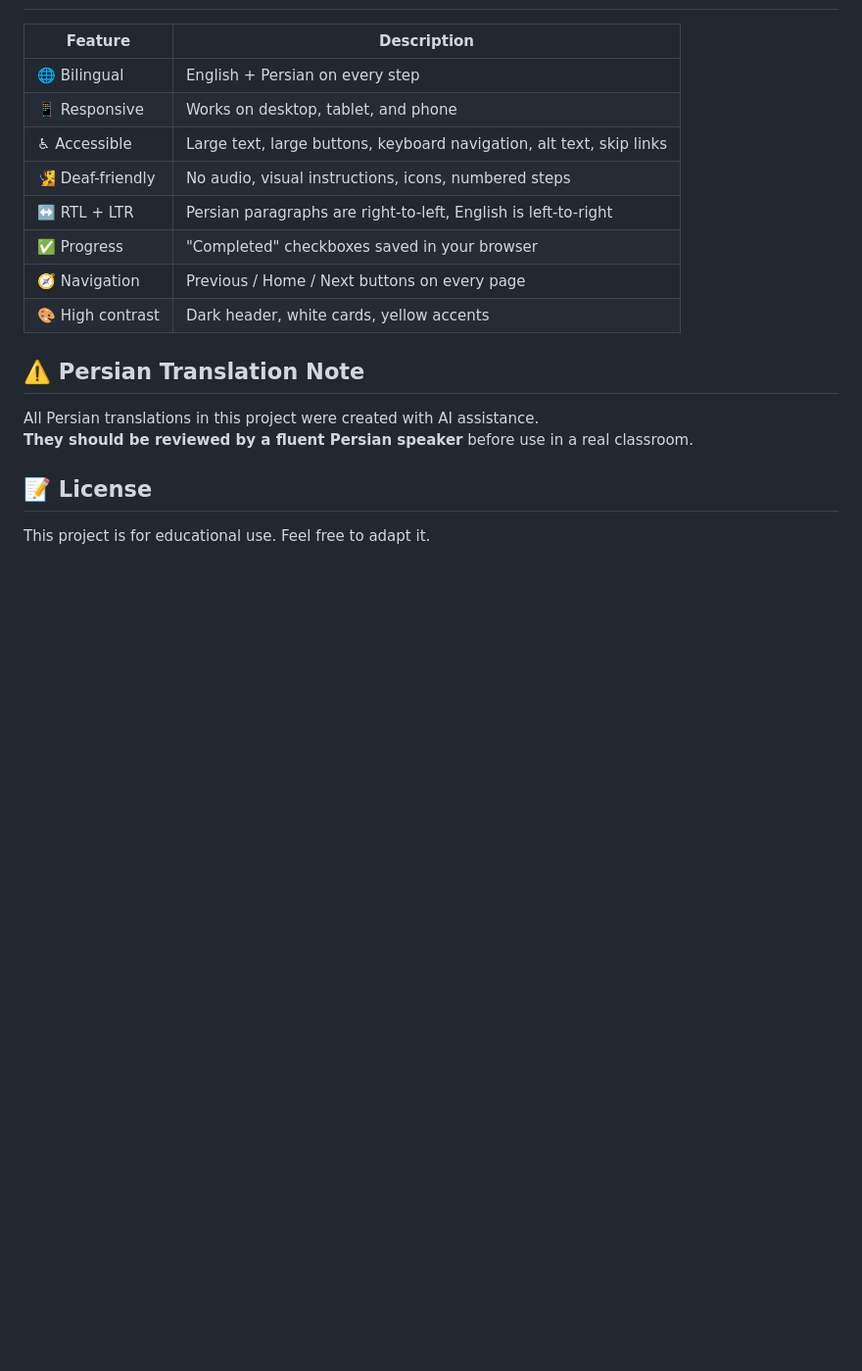
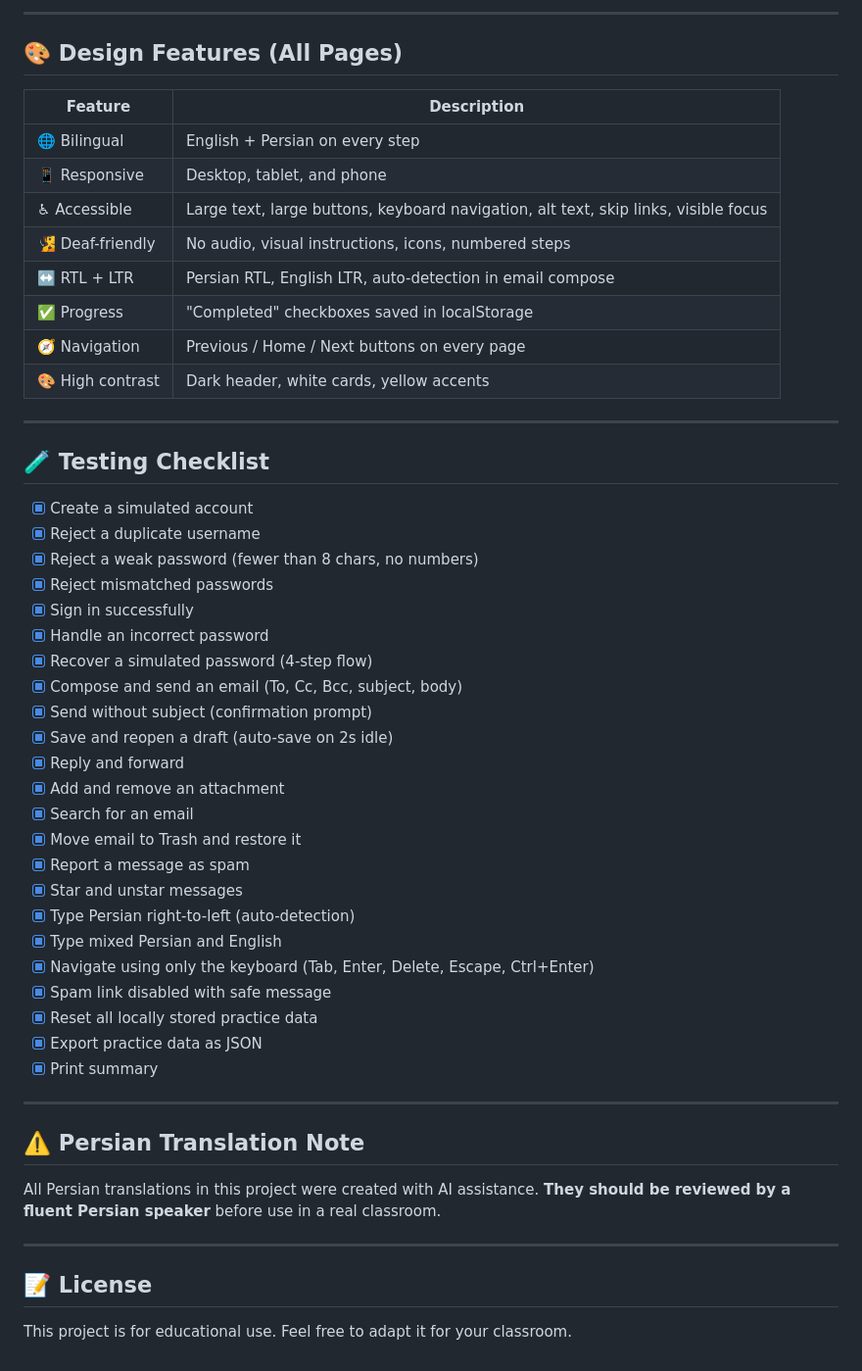
Before and after one commit to Faelyn-F/computer-skills, a Markdown page: README.md, the part around one of its changes. Shown at 98% size. GitHub-like rendering; blank space fills up the shorter version.

Commit message:
Phase 7: Update README with full documentation — simulation guide, testing, localStorage schema

```diff
--- a/README.md
+++ b/README.md
@@ -70,20 +160,55 @@ computer-skills/
+---
+
+## 🎨 Design Features (All Pages)
 
 | Feature | Description |
 |---------|-------------|
 | 🌐 Bilingual | English + Persian on every step |
-| 📱 Responsive | Works on desktop, tablet, and phone |
-| ♿ Accessible | Large text, large buttons, keyboard navigation, alt text, skip links |
+| 📱 Responsive | Desktop, tablet, and phone |
+| ♿ Accessible | Large text, large buttons, keyboard navigation, alt text, skip links, visible focus |
 | 🧏 Deaf-friendly | No audio, visual instructions, icons, numbered steps |
-| ↔️ RTL + LTR | Persian paragraphs are right-to-left, English is left-to-right |
-| ✅ Progress | "Completed" checkboxes saved in your browser |
+| ↔️ RTL + LTR | Persian RTL, English LTR, auto-detection in email compose |
+| ✅ Progress | "Completed" checkboxes saved in localStorage |
 | 🧭 Navigation | Previous / Home / Next buttons on every page |
 | 🎨 High contrast | Dark header, white cards, yellow accents |
+
+---
+
+## 🧪 Testing Checklist
+
+- [x] Create a simulated account
+- [x] Reject a duplicate username
+- [x] Reject a weak password (fewer than 8 chars, no numbers)
+- [x] Reject mismatched passwords
+- [x] Sign in successfully
+- [x] Handle an incorrect password
+- [x] Recover a simulated password (4-step flow)
+- [x] Compose and send an email (To, Cc, Bcc, subject, body)
+- [x] Send without subject (confirmation prompt)
+- [x] Save and reopen a draft (auto-save on 2s idle)
+- [x] Reply and forward
+- [x] Add and remove an attachment
+- [x] Search for an email
+- [x] Move email to Trash and restore it
+- [x] Report a message as spam
+- [x] Star and unstar messages
+- [x] Type Persian right-to-left (auto-detection)
+- [x] Type mixed Persian and English
+- [x] Navigate using only the keyboard (Tab, Enter, Delete, Escape, Ctrl+Enter)
+- [x] Spam link disabled with safe message
+- [x] Reset all locally stored practice data
+- [x] Export practice data as JSON
+- [x] Print summary
+
+---
 
 ## ⚠️ Persian Translation Note
 
 All Persian translations in this project were created with AI assistance.
 **They should be reviewed by a fluent Persian speaker** before use in a real classroom.
 
+---
+
 ## 📝 License
 
-This project is for educational use. Feel free to adapt it.
+This project is for educational use. Feel free to adapt it for your classroom.
```
Also changed, not shown: other parts of README.md (+139 -49 lines).
